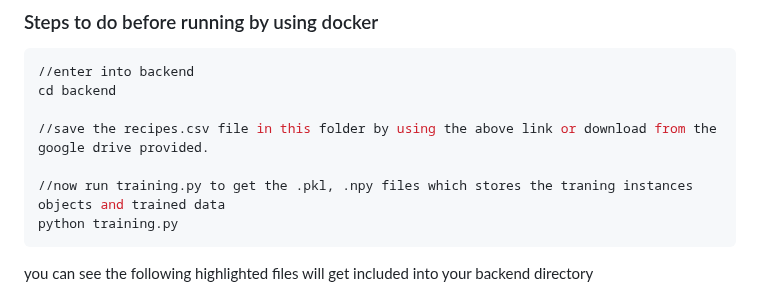
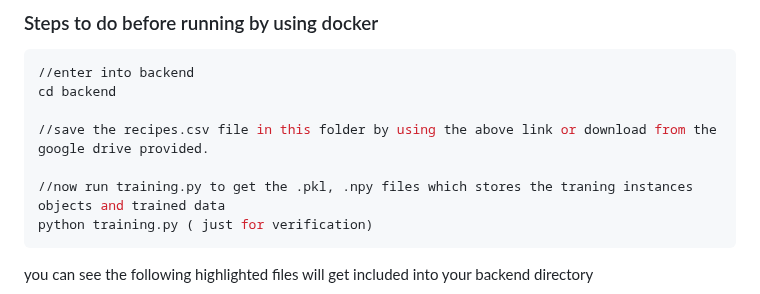
Before and after one commit to civilian-sai/food_recommendation, a Markdown page: README.md, the part around the change. GitHub-like rendering.

````diff
--- a/README.md
+++ b/README.md
@@ -79,7 +79,7 @@ cd backend
 //save the recipes.csv file in this folder by using the above link or download from the google drive provided.
 
 //now run training.py to get the .pkl, .npy files which stores the traning instances objects and trained data
-python training.py
+python training.py ( just for verification)
 ```
 you can see the following highlighted files will get included into your backend directory
 <div align= "center"><img src="Screenshot (87).png" /></div>
````
